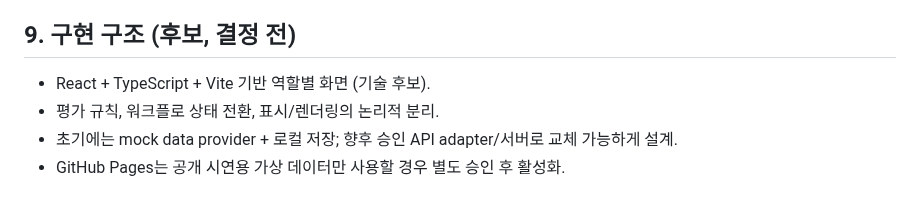
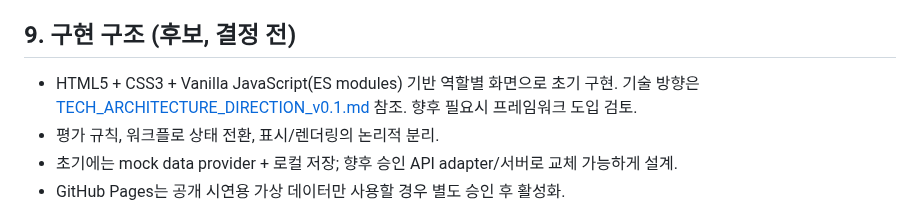
Before and after one commit to pchjesus/ai-care-transition-platform, a Markdown page: docs/MVP_PRD_DRAFT_v0.1.md, the part around the change. Rendered like a GitHub page.

Commit message:
docs: align MVP frontend proposal with vanilla HTML CSS JavaScript

```diff
--- a/docs/MVP_PRD_DRAFT_v0.1.md
+++ b/docs/MVP_PRD_DRAFT_v0.1.md
@@ -87,7 +87,7 @@ Patient, Encounter, Assessment, AssessmentEvidence, AssessmentRuleVersion, Revie
 
 ## 9. 구현 구조 (후보, 결정 전)
 
-- React + TypeScript + Vite 기반 역할별 화면 (기술 후보).
+- HTML5 + CSS3 + Vanilla JavaScript(ES modules) 기반 역할별 화면으로 초기 구현. 기술 방향은 [TECH_ARCHITECTURE_DIRECTION_v0.1.md](./TECH_ARCHITECTURE_DIRECTION_v0.1.md) 참조. 향후 필요시 프레임워크 도입 검토.
 - 평가 규칙, 워크플로 상태 전환, 표시/렌더링의 논리적 분리.
 - 초기에는 mock data provider + 로컬 저장; 향후 승인 API adapter/서버로 교체 가능하게 설계.
 - GitHub Pages는 공개 시연용 가상 데이터만 사용할 경우 별도 승인 후 활성화.
```
